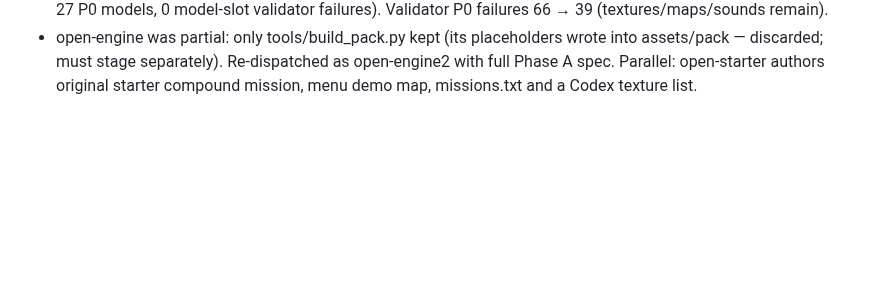
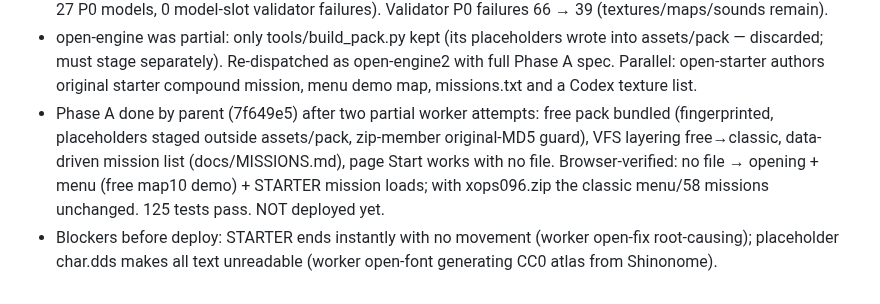
Before and after one commit to 4-R-C-4-N-4/OpenXOPS-web, a Markdown page: PROGRESS.md, the part around the change. GitHub-like rendering; blank space fills up the shorter version.

Commit message:
docs: phase A integrated; starter/font blockers

```diff
--- a/PROGRESS.md
+++ b/PROGRESS.md
@@ -413,3 +413,12 @@ an upload-free mission in browser before any deploy.
   into assets/pack — discarded; must stage separately). Re-dispatched as
   open-engine2 with full Phase A spec. Parallel: open-starter authors original
   starter compound mission, menu demo map, missions.txt and a Codex texture list.
+- Phase A done by parent (7f649e5) after two partial worker attempts: free pack
+  bundled (fingerprinted, placeholders staged outside assets/pack, zip-member
+  original-MD5 guard), VFS layering free→classic, data-driven mission list
+  (docs/MISSIONS.md), page Start works with no file. Browser-verified: no file →
+  opening + menu (free map10 demo) + STARTER mission loads; with xops096.zip the
+  classic menu/58 missions unchanged. 125 tests pass. NOT deployed yet.
+- Blockers before deploy: STARTER ends instantly with no movement (worker
+  open-fix root-causing); placeholder char.dds makes all text unreadable (worker
+  open-font generating CC0 atlas from Shinonome).
```
